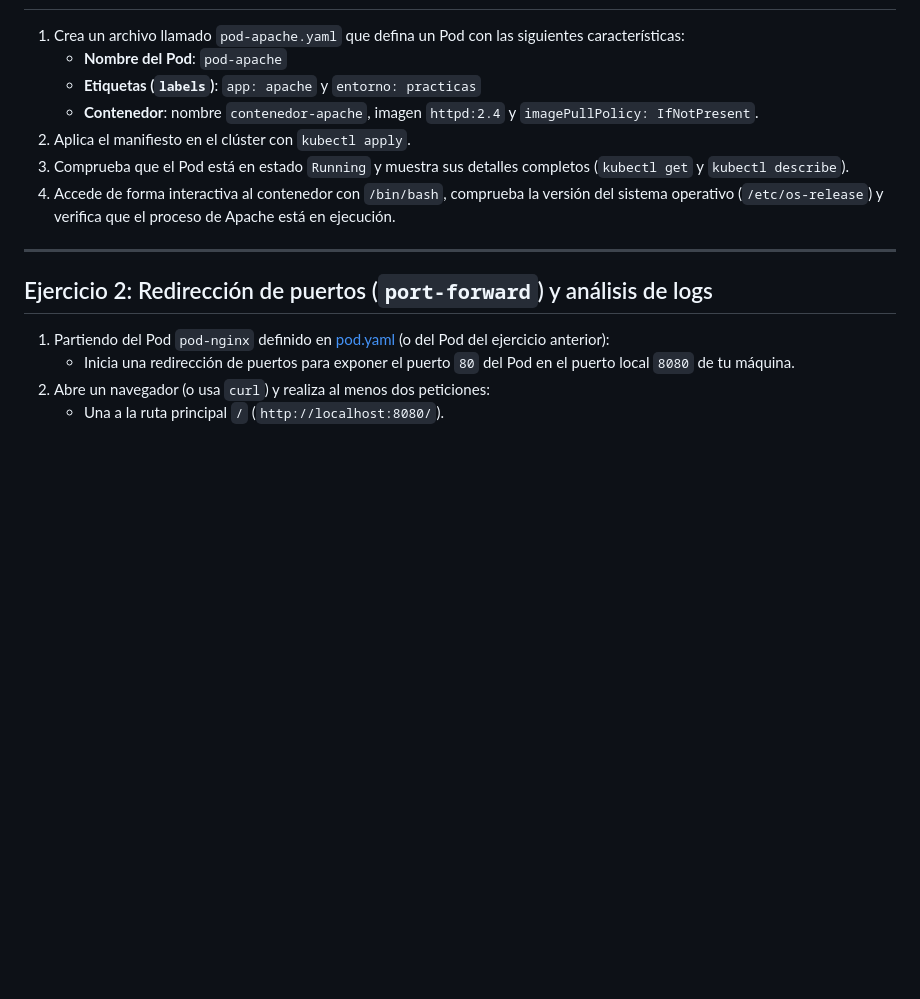
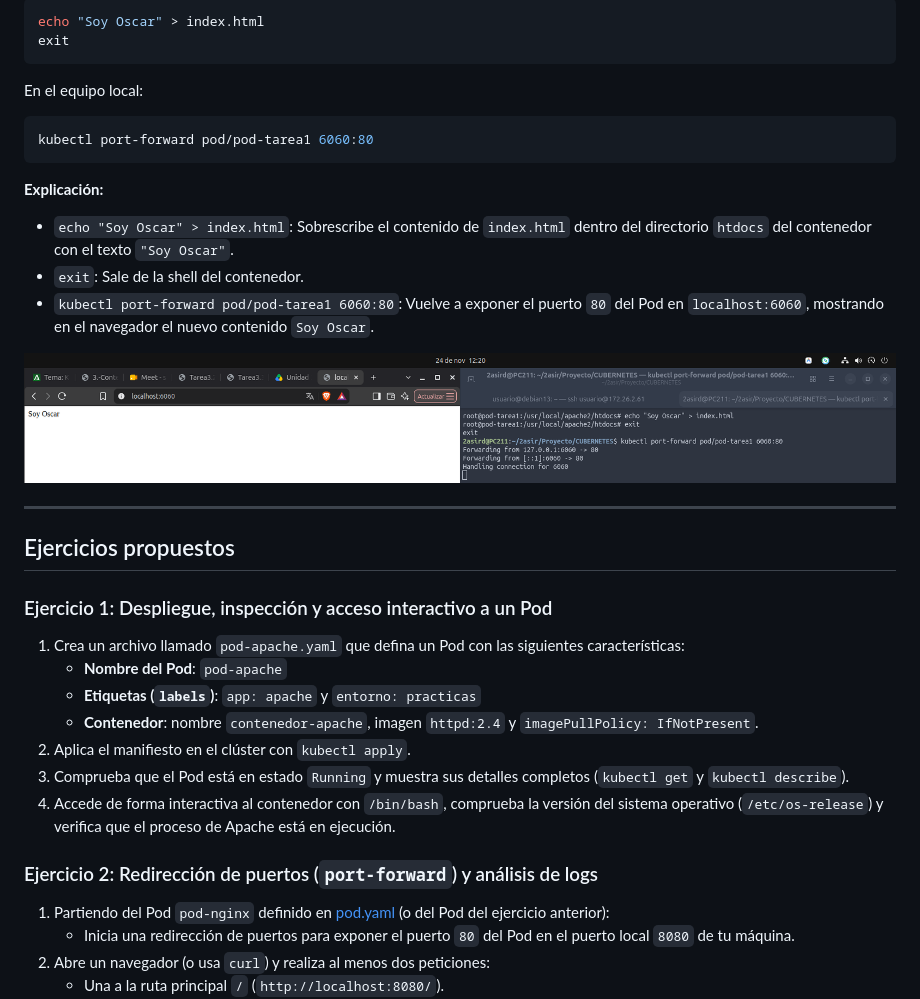
Before and after one commit to Mr-Folio/Pods, a Markdown page: ejercicios.md, the part around one of its changes. Drawn GitHub-style; pictures changed too: capturas/tarea1-pasarela+nombre.png (added); blank space fills up the shorter version.

Commit message:
Añadir tarea1.yaml, capturas tarea1-* ordenadas y su documentación en ejercicios.md

````diff
--- a/ejercicios.md
+++ b/ejercicios.md
@@ -4,3 +50,26 @@
+```bash
+echo "Soy Oscar" > index.html
+exit
+```
+
+En el equipo local:
+
+```bash
+kubectl port-forward pod/pod-tarea1 6060:80
+```
+
+**Explicación:**
+- `echo "Soy Oscar" > index.html`: Sobrescribe el contenido de `index.html` dentro del directorio `htdocs` del contenedor con el texto `"Soy Oscar"`.
+- `exit`: Sale de la shell del contenedor.
+- `kubectl port-forward pod/pod-tarea1 6060:80`: Vuelve a exponer el puerto `80` del Pod en `localhost:6060`, mostrando en el navegador el nuevo contenido `Soy Oscar`.
+
+![Verificación de index.html personalizado](capturas/tarea1-pasarela+nombre.png)
+
+---
+
+## Ejercicios propuestos
+
+### Ejercicio 1: Despliegue, inspección y acceso interactivo a un Pod
 
 1. Crea un archivo llamado `pod-apache.yaml` que defina un Pod con las siguientes características:
    - **Nombre del Pod**: `pod-apache`
@@ -10,9 +79,7 @@
 3. Comprueba que el Pod está en estado `Running` y muestra sus detalles completos (`kubectl get` y `kubectl describe`).
 4. Accede de forma interactiva al contenedor con `/bin/bash`, comprueba la versión del sistema operativo (`/etc/os-release`) y verifica que el proceso de Apache está en ejecución.
 
----
-
-## Ejercicio 2: Redirección de puertos (`port-forward`) y análisis de logs
+### Ejercicio 2: Redirección de puertos (`port-forward`) y análisis de logs
 
 1. Partiendo del Pod `pod-nginx` definido en [pod.yaml](pod.yaml) (o del Pod del ejercicio anterior):
    - Inicia una redirección de puertos para exponer el puerto `80` del Pod en el puerto local `8080` de tu máquina.
````
Also changed, not shown: other parts of ejercicios.md (+48 -2 lines), capturas/tarea1-creacion_yml.png (added), capturas/tarea1-pasarela.png (added), 1 other file.
